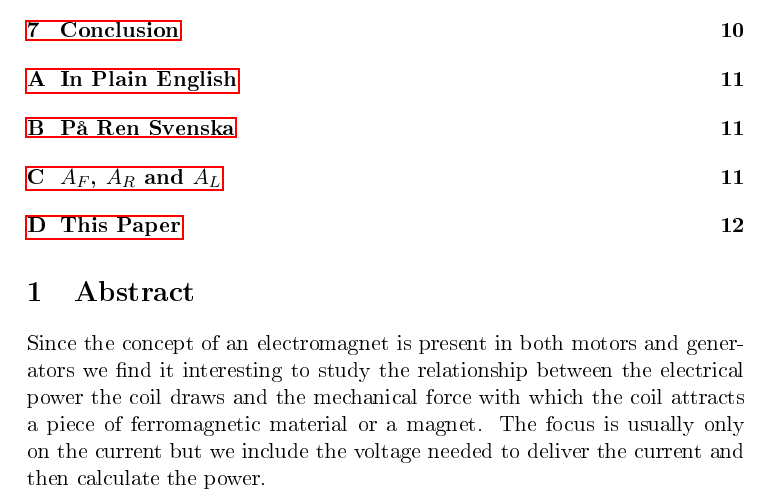
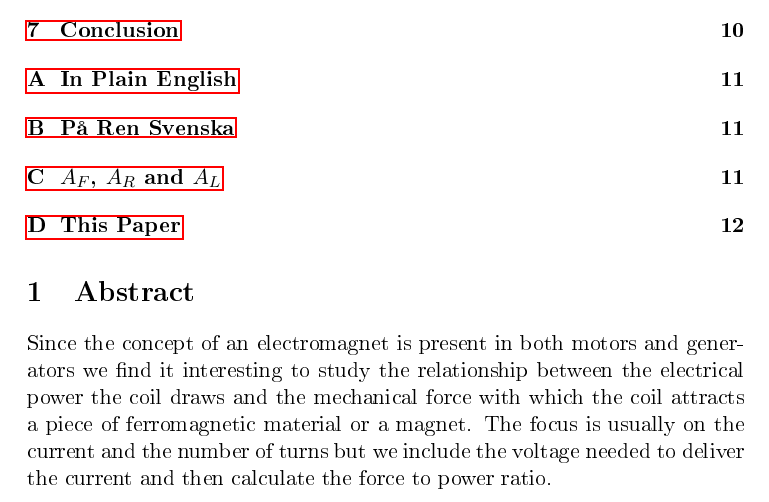
Before and after one commit to georgesgray/elementary-physics, a LaTeX document (src/5-increasing-electromagnet-force/5-increasing-electromagnet-force.tex): part of page 1 of 14, cut so that both start at the same text. The pictures show the PDF file pdf/5-increasing-electromagnet-force.pdf that the author committed with the source.

```diff
--- a/src/5-increasing-electromagnet-force/5-increasing-electromagnet-force.tex
+++ b/src/5-increasing-electromagnet-force/5-increasing-electromagnet-force.tex
@@ -11,7 +11,7 @@
 
 \section{Abstract}
 
-Since the concept of an electromagnet is present in both motors and generators we find it interesting to study the relationship between the electrical power the coil draws and the mechanical force with which the coil attracts a piece of ferromagnetic material or a magnet. The focus is usually only on the current but we include the voltage needed to deliver the current and then calculate the power.
+Since the concept of an electromagnet is present in both motors and generators we find it interesting to study the relationship between the electrical power the coil draws and the mechanical force with which the coil attracts a piece of ferromagnetic material or a magnet. The focus is usually on the current and the number of turns but we include the voltage needed to deliver the current and then calculate the force to power ratio.
 
 \section{Clues}
 
```
Also changed, not shown: pdf/5-increasing-electromagnet-force.pdf.
